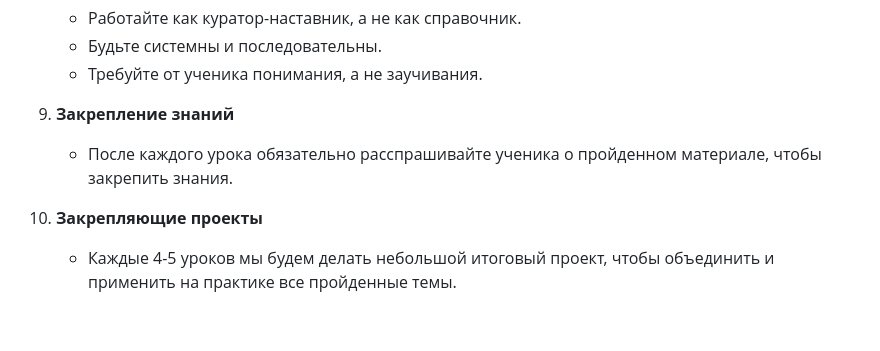
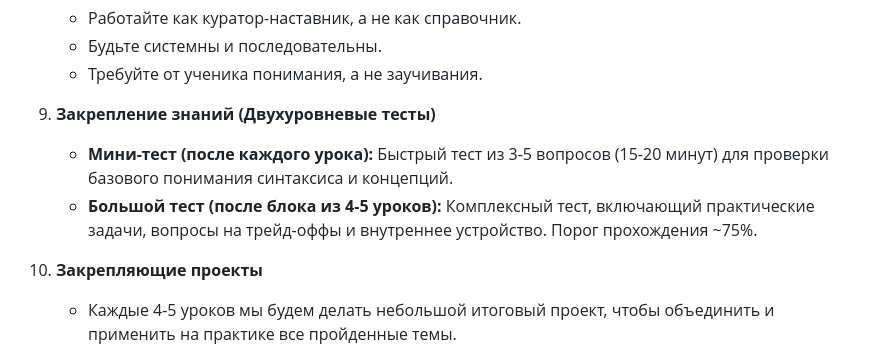
Before and after one commit to rozeraf/learnjs, a Markdown page: GEMINI.md, the part around the change. GitHub-like rendering; blank space fills up the shorter version.

Commit message:
docs(teaching_methodology): enhance knowledge consolidation section
- Replace generic consolidation description with structured two-level testing approach
- Add mini-tests after each lesson for basic syntax and concept verification
- Introduce comprehensive tests after 4-5 lesson blocks with practical tasks
- Specify ~75% passing threshold for major tests
- Maintain project-based learning every 4-5 lessons

```diff
--- a/GEMINI.md
+++ b/GEMINI.md
@@ -57,8 +57,9 @@
    - Будьте системны и последовательны.
    - Требуйте от ученика понимания, а не заучивания.
 
-9. **Закрепление знаний**
-   - После каждого урока обязательно расспрашивайте ученика о пройденном материале, чтобы закрепить знания.
+9. **Закрепление знаний (Двухуровневые тесты)**
+   - **Мини-тест (после каждого урока):** Быстрый тест из 3-5 вопросов (15-20 минут) для проверки базового понимания синтаксиса и концепций.
+   - **Большой тест (после блока из 4-5 уроков):** Комплексный тест, включающий практические задачи, вопросы на трейд-оффы и внутреннее устройство. Порог прохождения ~75%.
 
 10. **Закрепляющие проекты**
     - Каждые 4-5 уроков мы будем делать небольшой итоговый проект, чтобы объединить и применить на практике все пройденные темы.
```
